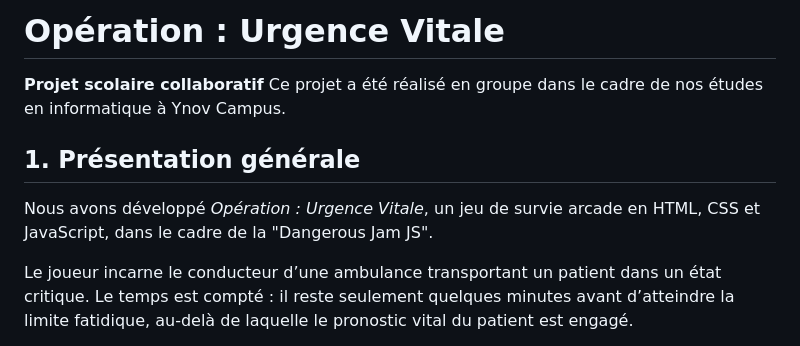
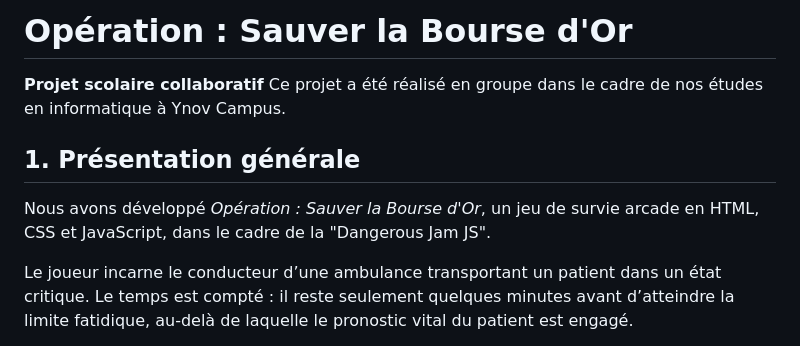
Before and after one commit to Lucasv9230/-Game-Jam, a Markdown page: README.md, the part around the change. Drawn GitHub-style.

Commit message:
docs: restore original game title while keeping patient description

```diff
--- a/README.md
+++ b/README.md
@@ -1,10 +1,10 @@
-# Opération : Urgence Vitale
+# Opération : Sauver la Bourse d'Or
 
 **Projet scolaire collaboratif**
 Ce projet a été réalisé en groupe dans le cadre de nos études en informatique à Ynov Campus.
 
 ## 1. Présentation générale
-Nous avons développé *Opération : Urgence Vitale*, un jeu de survie arcade en HTML, CSS et JavaScript, dans le cadre de la "Dangerous Jam JS".
+Nous avons développé *Opération : Sauver la Bourse d'Or*, un jeu de survie arcade en HTML, CSS et JavaScript, dans le cadre de la "Dangerous Jam JS".
 
 Le joueur incarne le conducteur d’une ambulance transportant un patient dans un état critique. Le temps est compté : il reste seulement quelques minutes avant d’atteindre la limite fatidique, au-delà de laquelle le pronostic vital du patient est engagé.
 
```
